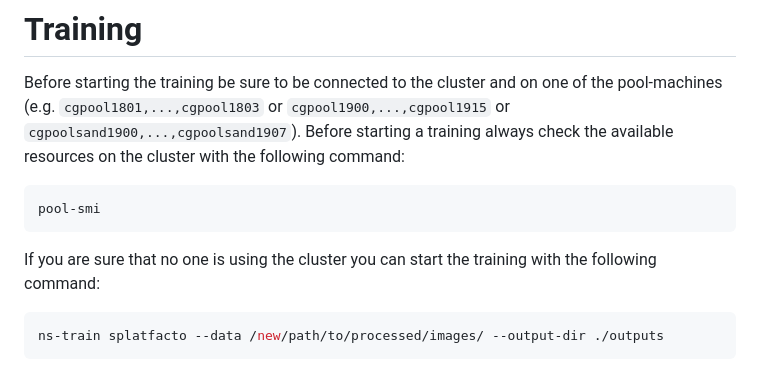
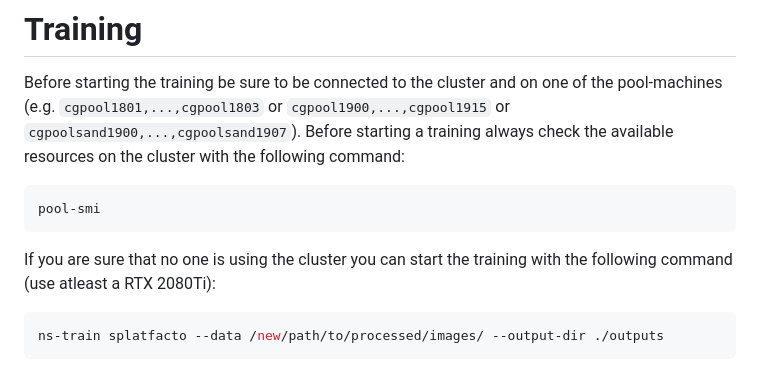
Before and after one commit to cgtuebingen/hyperrealistic_indoor_streetview, a Markdown page: README.md, the part around the change. Drawn GitHub-style.

````diff
--- a/README.md
+++ b/README.md
@@ -172,7 +172,7 @@ Before starting the training be sure to be connected to the cluster and on one o
 ```bash
 pool-smi
 ```
-If you are sure that no one is using the cluster you can start the training with the following command:
+If you are sure that no one is using the cluster you can start the training with the following command (use atleast a RTX 2080Ti):
 ```bash
 ns-train splatfacto --data /new/path/to/processed/images/ --output-dir ./outputs
 ```
````
